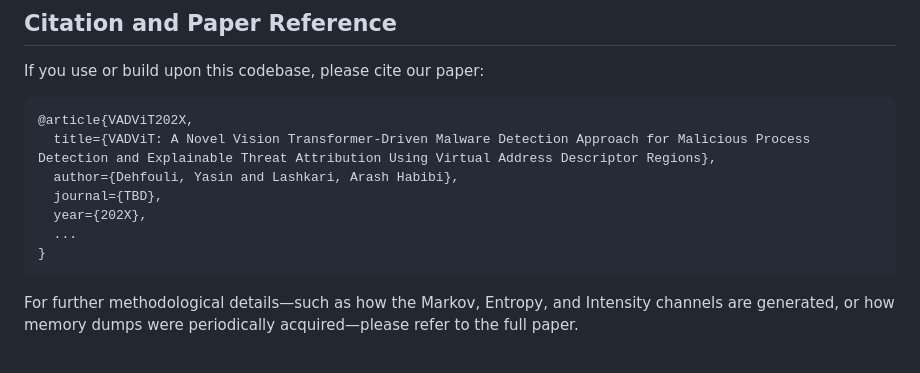
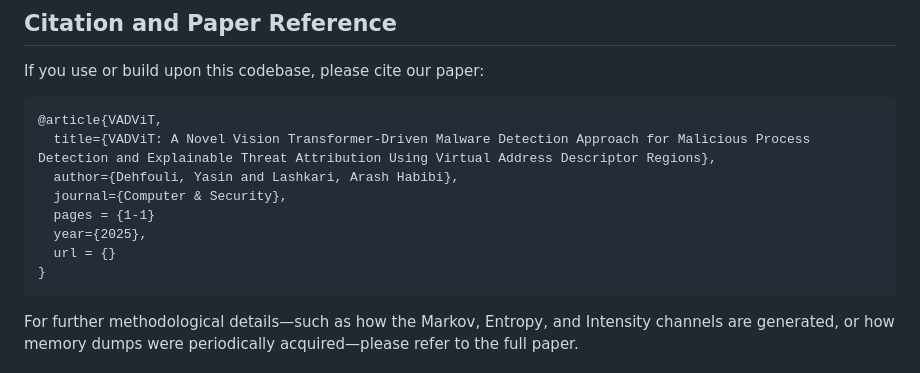
Before and after one commit to YaCnDehfuli/VADViT, a Markdown page: README.md, the part around the change. Drawn GitHub-style.

````diff
--- a/README.md
+++ b/README.md
@@ -163,12 +163,13 @@ Below is the high-level workflow for using this code.
 If you use or build upon this codebase, please cite our paper:
 
 ```
-@article{VADViT202X,
+@article{VADViT,
   title={VADViT: A Novel Vision Transformer-Driven Malware Detection Approach for Malicious Process Detection and Explainable Threat Attribution Using Virtual Address Descriptor Regions},
   author={Dehfouli, Yasin and Lashkari, Arash Habibi},
-  journal={TBD},
-  year={202X},
-  ...
+  journal={Computer & Security},
+  pages = {1-1}
+  year={2025},
+  url = {}
 }
 ```
 
````
